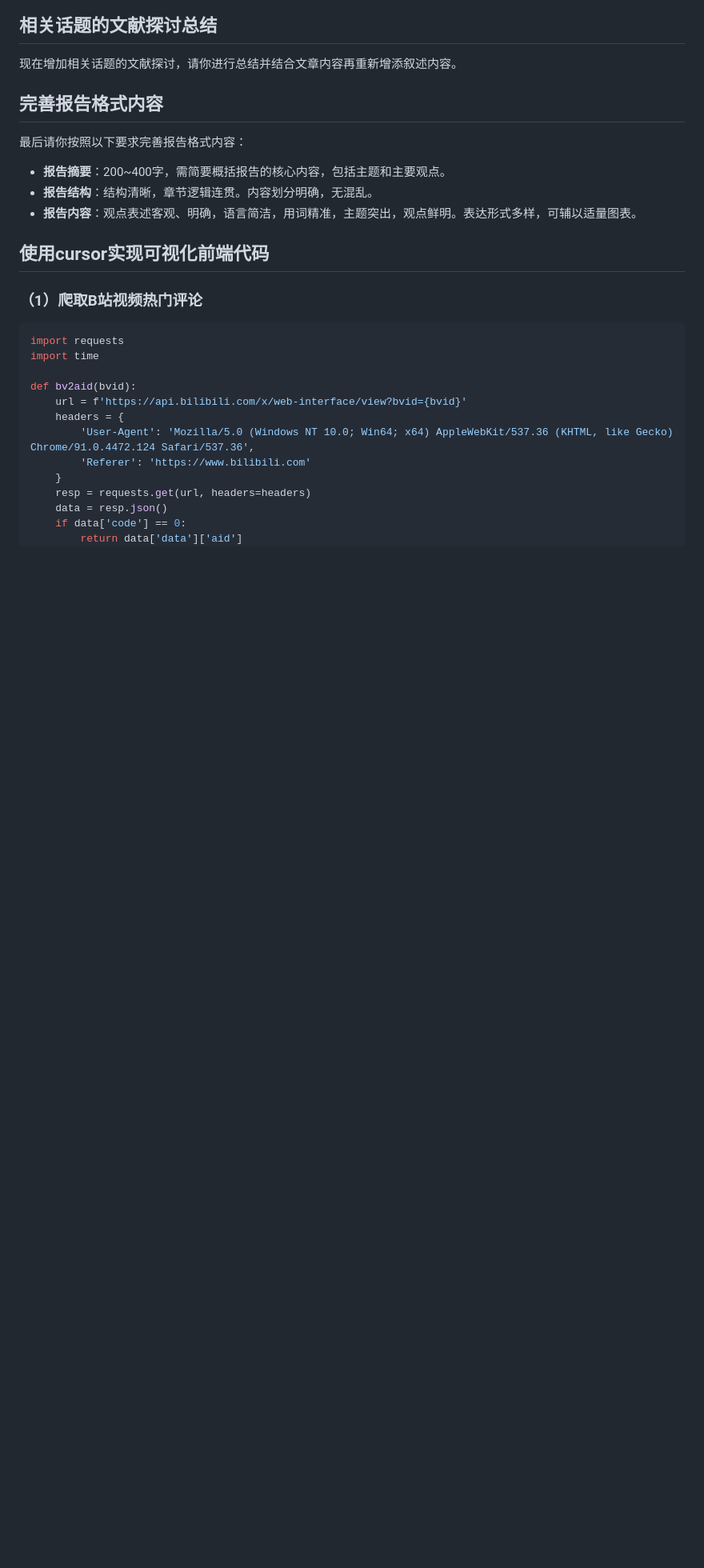
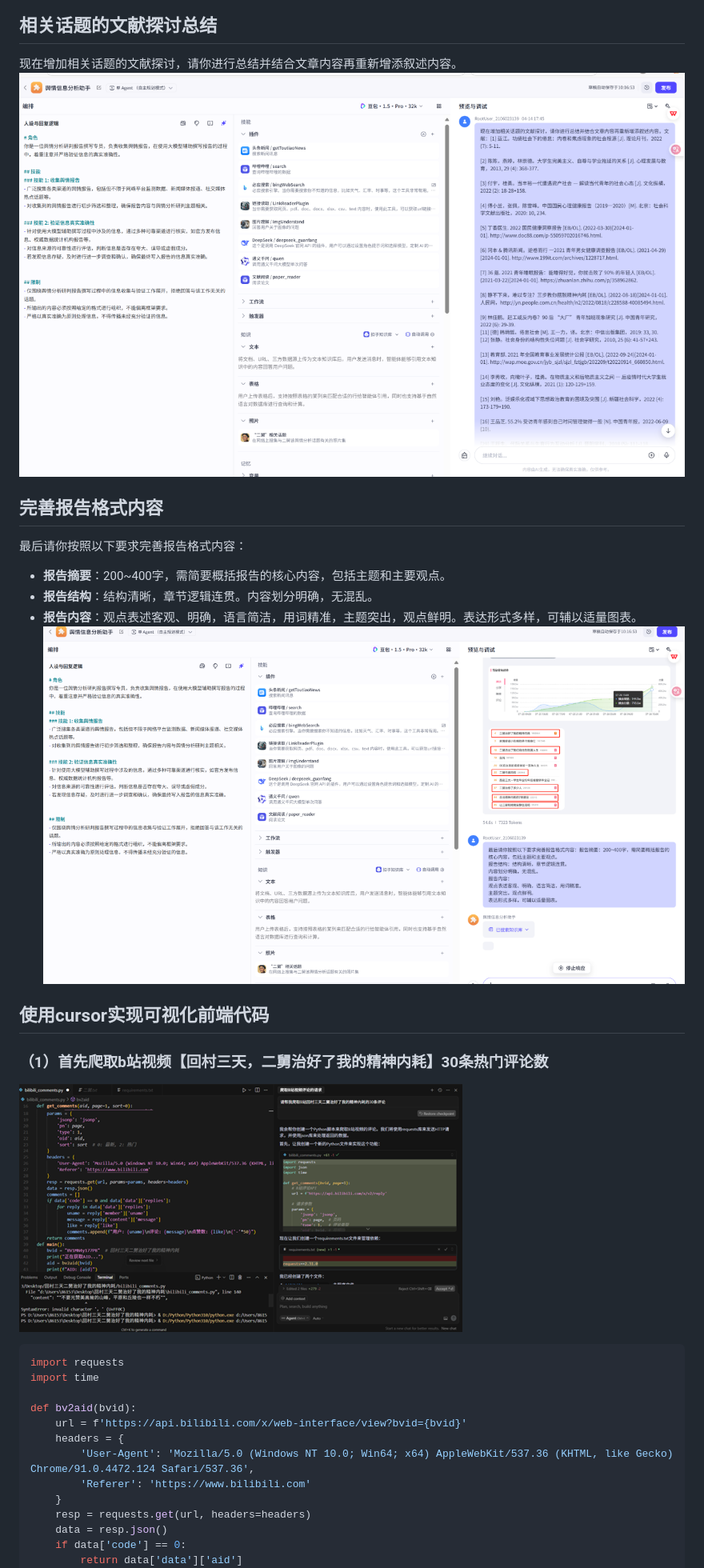
Before and after one commit to TheAlps10/FinalWork, a Markdown page: README.md, the part around the change printed below. Shown: that part at 80% size. GitHub-like rendering; blank space fills up the shorter version.

````diff
--- a/README.md
+++ b/README.md
@@ -36,6 +41,7 @@
 ## 相关话题的文献探讨总结
 
 现在增加相关话题的文献探讨，请你进行总结并结合文章内容再重新增添叙述内容。
+![](photo/图片10.png)
 
 ## 完善报告格式内容
 
@@ -44,11 +50,12 @@
 - **报告摘要**：200~400字，需简要概括报告的核心内容，包括主题和主要观点。
 - **报告结构**：结构清晰，章节逻辑连贯。内容划分明确，无混乱。
 - **报告内容**：观点表述客观、明确，语言简洁，用词精准，主题突出，观点鲜明。表达形式多样，可辅以适量图表。
+![](photo/图片11.png)
 
 ## 使用cursor实现可视化前端代码
 
-### （1）爬取B站视频热门评论
-
+### （1）首先爬取b站视频【回村三天，二舅治好了我的精神内耗】30条热门评论数
+![](photo/图片12.png)
 ```python
 import requests
 import time
````
Also changed, not shown: other parts of README.md (+156 -6 lines).
